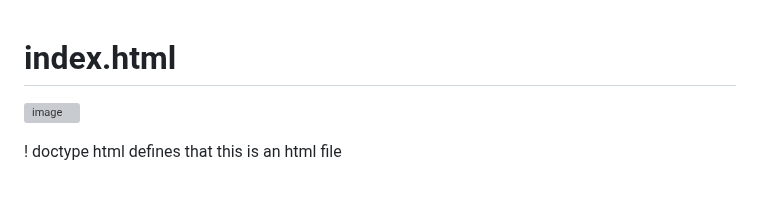
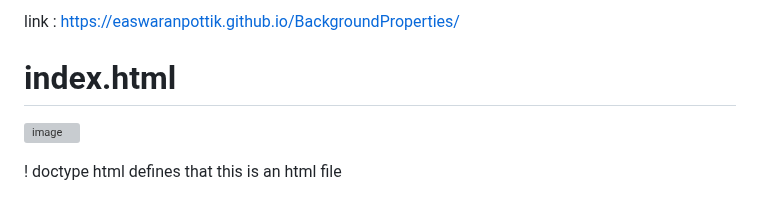
Before and after one commit to EaswaranPottiK/BackgroundProperties, a Markdown page: README.md, the part around the change. Rendered like a GitHub page; grey boxes are pictures that could not be loaded.

```diff
--- a/README.md
+++ b/README.md
@@ -1,3 +1,5 @@
+link : https://easwaranpottik.github.io/BackgroundProperties/
+
 # index.html
 
 ![image](https://github.com/EaswaranPottiK/BackgroundProperties/assets/38095510/9afe9ebf-b6cc-49dd-aa5c-099515849611)
```
